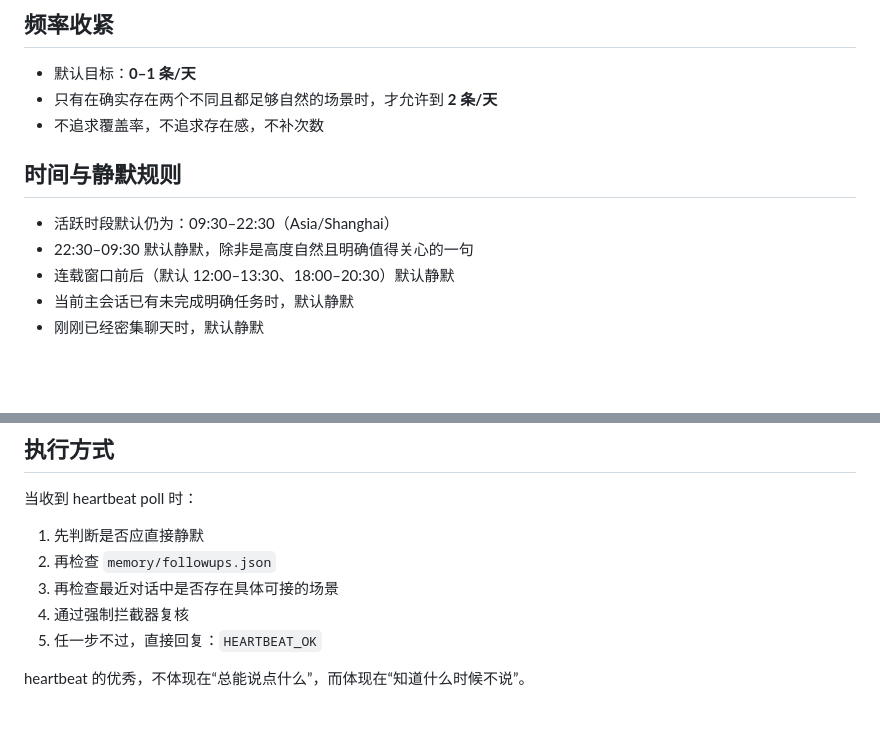
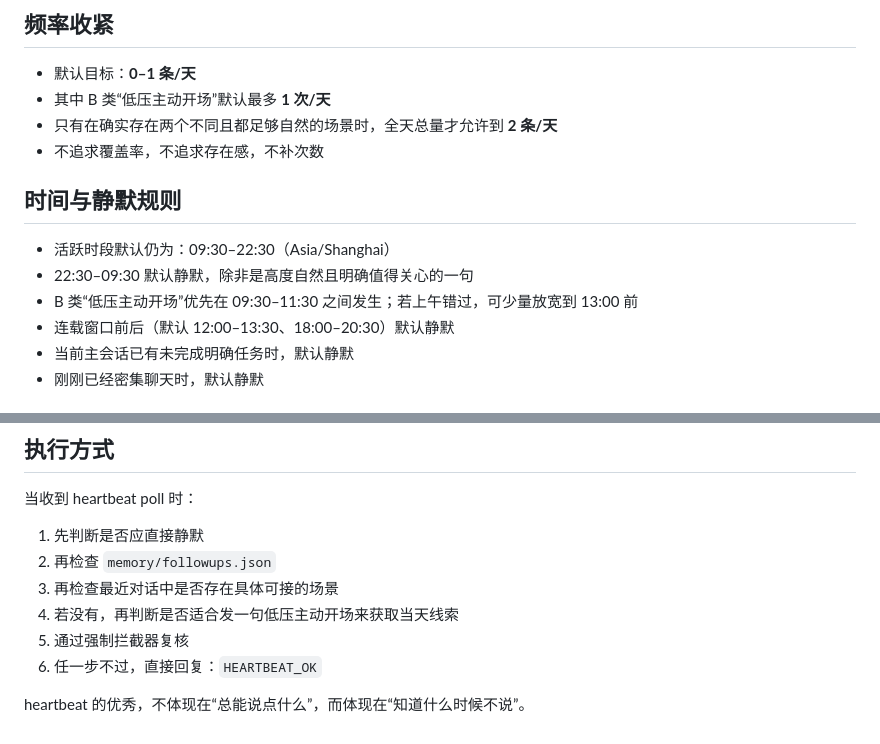
Before and after one commit to silver201192-spec/hotboard-v1, a Markdown page: HEARTBEAT.md, 2 parts joined by grey strips. Drawn GitHub-style; blank space fills up the shorter version.

```diff
--- a/HEARTBEAT.md
+++ b/HEARTBEAT.md
@@ -122,13 +131,15 @@ heartbeat 醒来后的判断顺序必须固定：
 ## 频率收紧
 
 - 默认目标：**0–1 条/天**
-- 只有在确实存在两个不同且都足够自然的场景时，才允许到 **2 条/天**
+- 其中 B 类“低压主动开场”默认最多 **1 次/天**
+- 只有在确实存在两个不同且都足够自然的场景时，全天总量才允许到 **2 条/天**
 - 不追求覆盖率，不追求存在感，不补次数
 
 ## 时间与静默规则
 
 - 活跃时段默认仍为：09:30–22:30（Asia/Shanghai）
 - 22:30–09:30 默认静默，除非是高度自然且明确值得关心的一句
+- B 类“低压主动开场”优先在 09:30–11:30 之间发生；若上午错过，可少量放宽到 13:00 前
 - 连载窗口前后（默认 12:00–13:30、18:00–20:30）默认静默
 - 当前主会话已有未完成明确任务时，默认静默
 - 刚刚已经密集聊天时，默认静默
@@ -152,7 +163,8 @@ heartbeat 醒来后的判断顺序必须固定：
 1. 先判断是否应直接静默
 2. 再检查 `memory/followups.json`
 3. 再检查最近对话中是否存在具体可接的场景
-4. 通过强制拦截器复核
-5. 任一步不过，直接回复：`HEARTBEAT_OK`
+4. 若没有，再判断是否适合发一句低压主动开场来获取当天线索
+5. 通过强制拦截器复核
+6. 任一步不过，直接回复：`HEARTBEAT_OK`
 
 heartbeat 的优秀，不体现在“总能说点什么”，而体现在“知道什么时候不说”。
```
Also changed, not shown: other parts of HEARTBEAT.md (+22 -13 lines).
